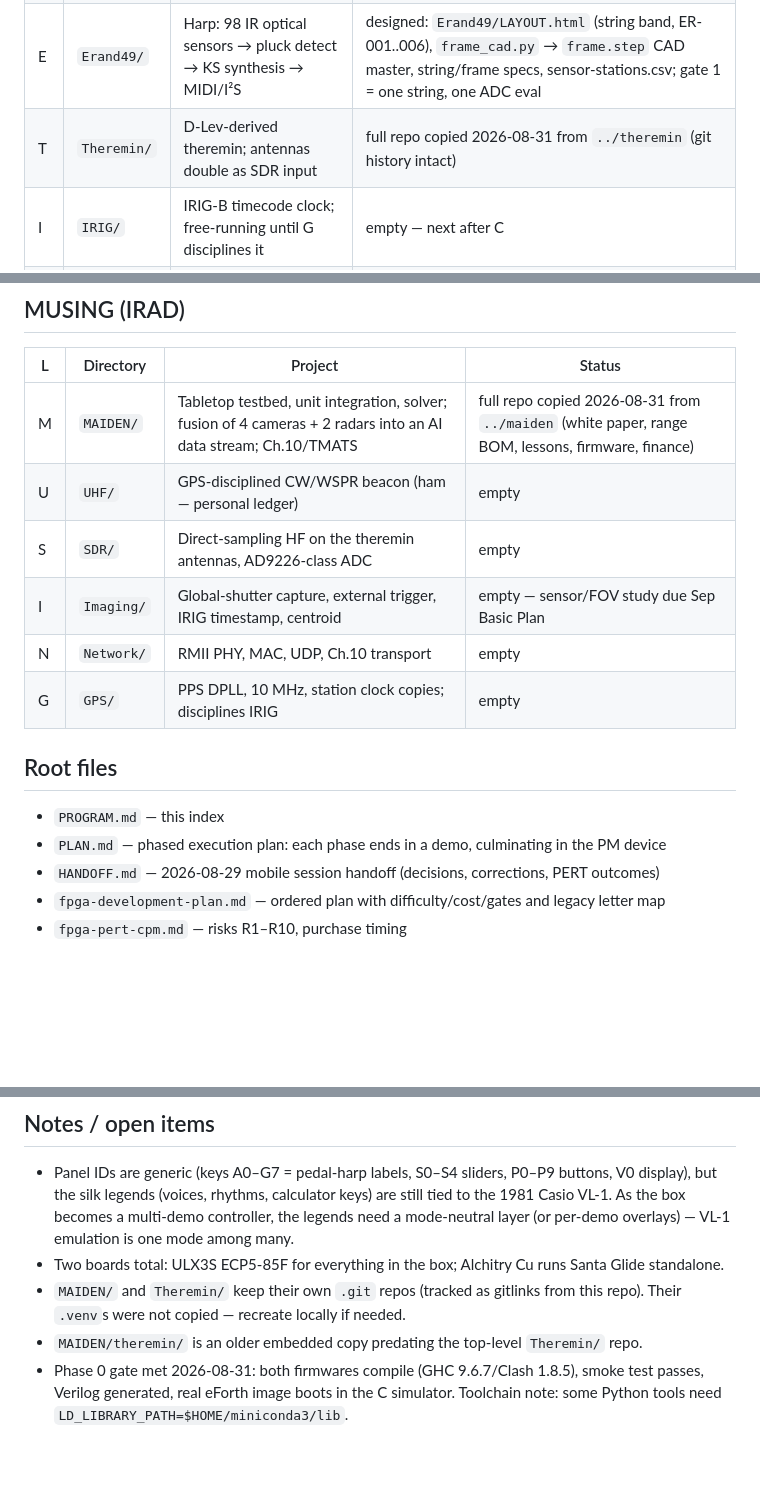
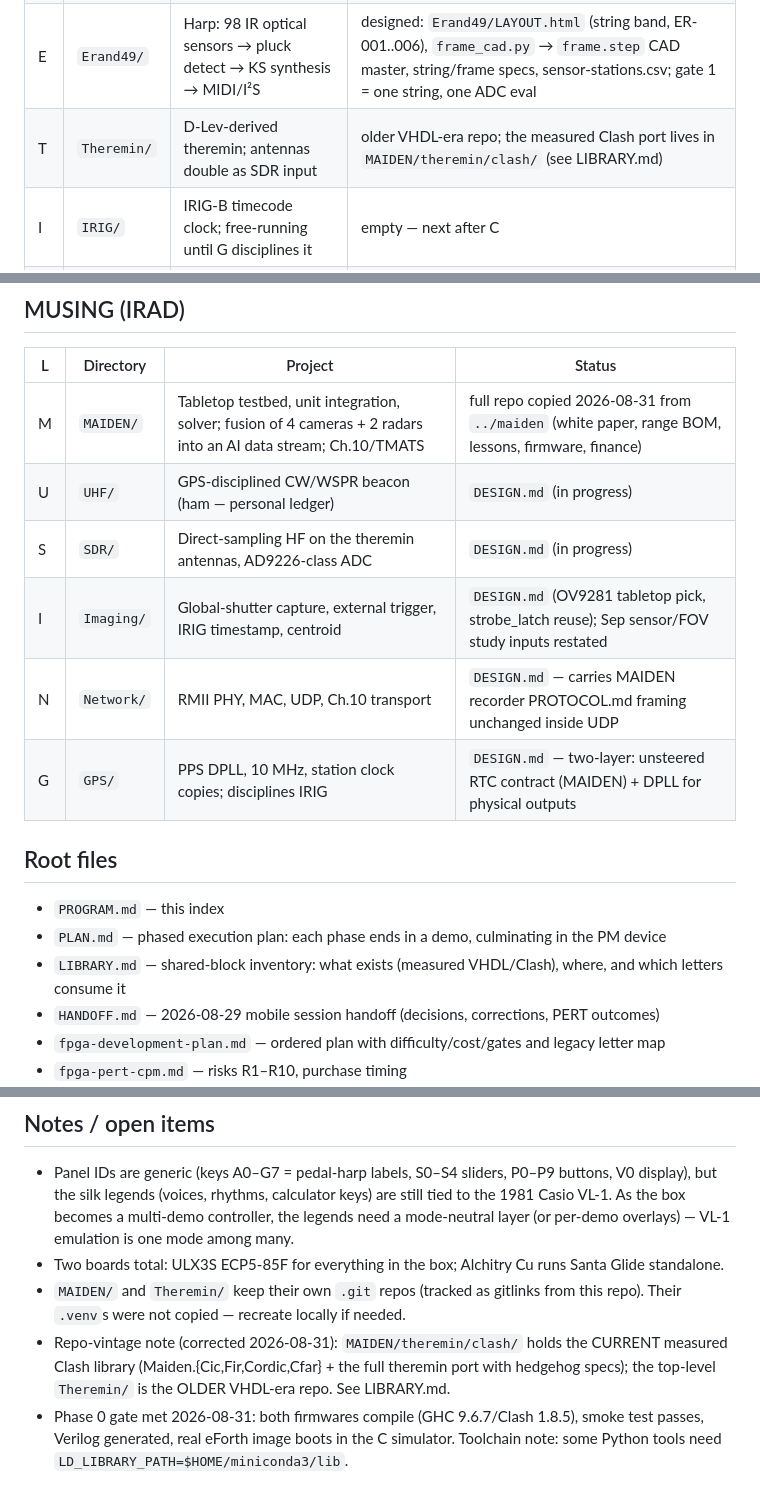
Before and after one commit to jclements3/poetic-musings, a Markdown page: PROGRAM.md, 3 parts joined by grey strips. Drawn GitHub-style; blank space fills up the shorter version.

Commit message:
PROGRAM: harvest corrections — Clash library location inverted, letter statuses
MAIDEN/theremin/clash is the current measured library; top-level
Theremin/ is the older VHDL repo. GPS/Network/Imaging rows point at
their new DESIGN.md files; LIBRARY.md indexed.

Co-Authored-By: Claude Fable 5 <noreply@anthropic.com>
Claude-Session: https://claude.ai/code/session_012jVWLqFRNWgavrkoqrZokD

```diff
--- a/PROGRAM.md
+++ b/PROGRAM.md
@@ -19,7 +19,7 @@ Panel map: `README.html` (regenerate with `gen.py`).
 | P | `Piano/` | 3D-printed 49-key VL-1-derivative keyboard; Oracle is the brains behind its UI | Panel map done (`README.html`); keybed purchase pending |
 | O | `Oracle/` | Console: H2 Forth CPU, 8.8" bar TFT, SD, CW keyer/decoder | `Oracle/clash-h2/` compiles + smoke-tests; Verilog generated; real eForth boots in Clash simulation and reads the first PM register (0x4020 mode zones) from live Forth (`cabal test h2-boot`); capability spec `Oracle/eforth-pm.md` |
 | E | `Erand49/` | Harp: 98 IR optical sensors → pluck detect → KS synthesis → MIDI/I²S | designed: `Erand49/LAYOUT.html` (string band, ER-001..006), `frame_cad.py` → `frame.step` CAD master, string/frame specs, sensor-stations.csv; gate 1 = one string, one ADC eval |
-| T | `Theremin/` | D-Lev-derived theremin; antennas double as SDR input | full repo copied 2026-08-31 from `../theremin` (git history intact) |
+| T | `Theremin/` | D-Lev-derived theremin; antennas double as SDR input | older VHDL-era repo; the measured Clash port lives in `MAIDEN/theremin/clash/` (see LIBRARY.md) |
 | I | `IRIG/` | IRIG-B timecode clock; free-running until G disciplines it | empty — next after C |
 | C | `Coil/` | Santa Glide: sleigh slug in 10 ft tube, 8-coil linear reluctance motor, Alchitry Cu | `Coil/SantaGlide/` — design done, parts ordered, Rev B compiles to `santa_glide.v` |
 
@@ -28,16 +28,17 @@ Panel map: `README.html` (regenerate with `gen.py`).
 | L | Directory | Project | Status |
 |---|---|---|---|
 | M | `MAIDEN/` | Tabletop testbed, unit integration, solver; fusion of 4 cameras + 2 radars into an AI data stream; Ch.10/TMATS | full repo copied 2026-08-31 from `../maiden` (white paper, range BOM, lessons, firmware, finance) |
-| U | `UHF/` | GPS-disciplined CW/WSPR beacon (ham — personal ledger) | empty |
-| S | `SDR/` | Direct-sampling HF on the theremin antennas, AD9226-class ADC | empty |
-| I | `Imaging/` | Global-shutter capture, external trigger, IRIG timestamp, centroid | empty — sensor/FOV study due Sep Basic Plan |
-| N | `Network/` | RMII PHY, MAC, UDP, Ch.10 transport | empty |
-| G | `GPS/` | PPS DPLL, 10 MHz, station clock copies; disciplines IRIG | empty |
+| U | `UHF/` | GPS-disciplined CW/WSPR beacon (ham — personal ledger) | `DESIGN.md` (in progress) |
+| S | `SDR/` | Direct-sampling HF on the theremin antennas, AD9226-class ADC | `DESIGN.md` (in progress) |
+| I | `Imaging/` | Global-shutter capture, external trigger, IRIG timestamp, centroid | `DESIGN.md` (OV9281 tabletop pick, strobe_latch reuse); Sep sensor/FOV study inputs restated |
+| N | `Network/` | RMII PHY, MAC, UDP, Ch.10 transport | `DESIGN.md` — carries MAIDEN recorder PROTOCOL.md framing unchanged inside UDP |
+| G | `GPS/` | PPS DPLL, 10 MHz, station clock copies; disciplines IRIG | `DESIGN.md` — two-layer: unsteered RTC contract (MAIDEN) + DPLL for physical outputs |
 
 ## Root files
 
 - `PROGRAM.md` — this index
 - `PLAN.md` — phased execution plan: each phase ends in a demo, culminating in the PM device
+- `LIBRARY.md` — shared-block inventory: what exists (measured VHDL/Clash), where, and which letters consume it
 - `HANDOFF.md` — 2026-08-29 mobile session handoff (decisions, corrections, PERT outcomes)
 - `fpga-development-plan.md` — ordered plan with difficulty/cost/gates and legacy letter map
 - `fpga-pert-cpm.md` — risks R1–R10, purchase timing
@@ -58,7 +59,9 @@ Panel map: `README.html` (regenerate with `gen.py`).
   Glide standalone.
 - `MAIDEN/` and `Theremin/` keep their own `.git` repos (tracked as gitlinks from this
   repo). Their `.venv`s were not copied — recreate locally if needed.
-- `MAIDEN/theremin/` is an older embedded copy predating the top-level `Theremin/` repo.
+- Repo-vintage note (corrected 2026-08-31): `MAIDEN/theremin/clash/` holds the CURRENT
+  measured Clash library (Maiden.{Cic,Fir,Cordic,Cfar} + the full theremin port with
+  hedgehog specs); the top-level `Theremin/` is the OLDER VHDL-era repo. See LIBRARY.md.
 - Phase 0 gate met 2026-08-31: both firmwares compile (GHC 9.6.7/Clash 1.8.5),
   smoke test passes, Verilog generated, real eForth image boots in the C simulator.
   Toolchain note: some Python tools need `LD_LIBRARY_PATH=$HOME/miniconda3/lib`.
```
